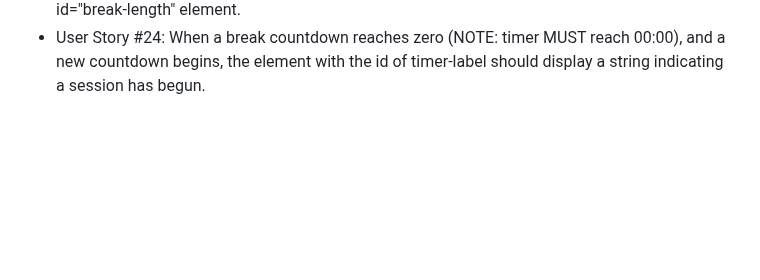
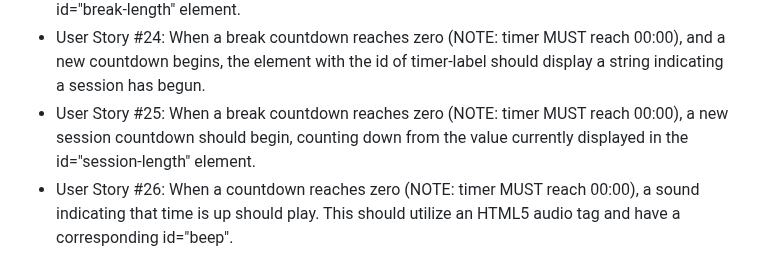
Before and after one commit to MaryAngelique/Front-End-Development-Libraries-Projects, a Markdown page: 25+5 Clock/README.md, the part around the change. Rendered like a GitHub page; blank space fills up the shorter version.

```diff
--- a/25+5 Clock/README.md
+++ b/25+5 Clock/README.md
@@ -42,6 +42,8 @@ You can use any mix of HTML, JavaScript, CSS, Bootstrap, SASS, React, Redux, and
             <li>User Story #22: When a session countdown reaches zero (NOTE: timer MUST reach 00:00), and a new countdown begins, the element with the id of timer-label should display a string indicating a break has begun.</li>
              <li>User Story #23: When a session countdown reaches zero (NOTE: timer MUST reach 00:00), a new break countdown should begin, counting down from the value currently displayed in the id="break-length" element.</li>
             <li>User Story #24: When a break countdown reaches zero (NOTE: timer MUST reach 00:00), and a new countdown begins, the element with the id of timer-label should display a string indicating a session has begun.</li>
+            <li>User Story #25: When a break countdown reaches zero (NOTE: timer MUST reach 00:00), a new session countdown should begin, counting down from the value currently displayed in the id="session-length" element.</li>
+            <li>User Story #26: When a countdown reaches zero (NOTE: timer MUST reach 00:00), a sound indicating that time is up should play. This should utilize an HTML5 audio tag and have a corresponding id="beep".</li>
         </ul>
     </div>
 </body>
```
